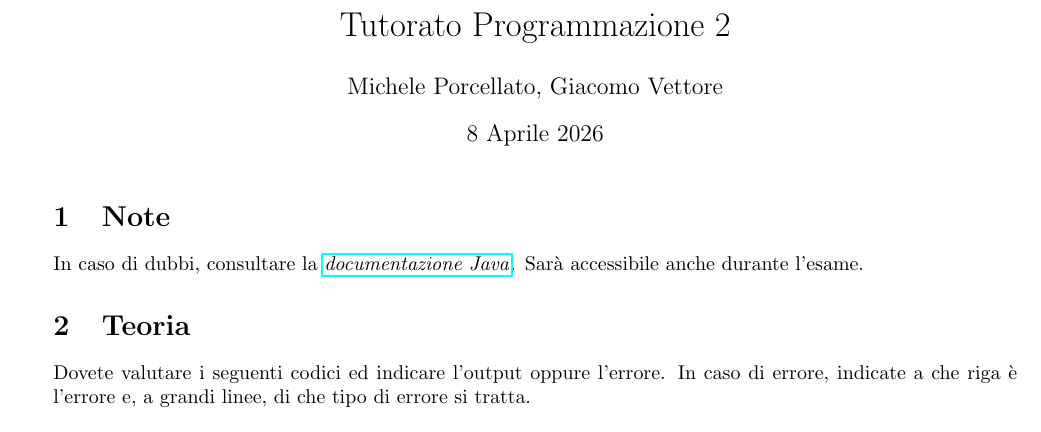
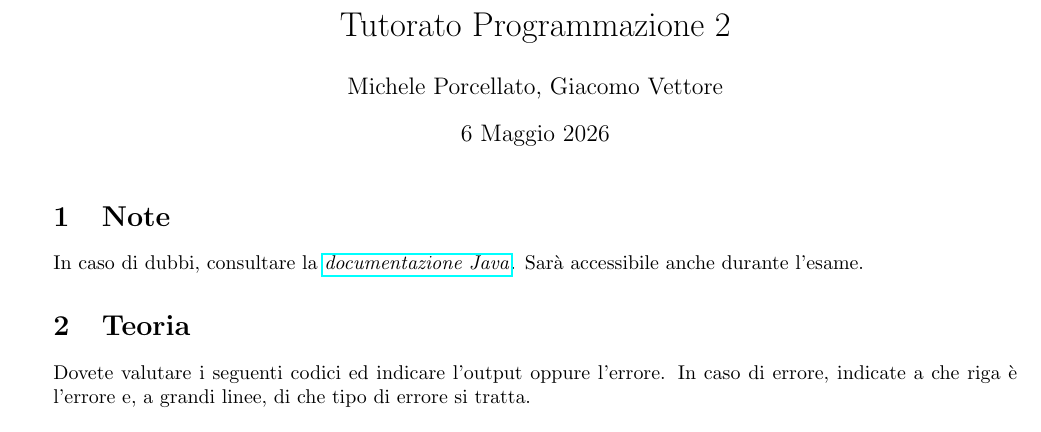
Before and after one commit to alterax05/Tutorati-P2, a LaTeX document (tutorato 7 06-05/main.tex): part of page 1 of 6, cut so that both start at the same text. Compiled offline with pdfLaTeX.

Commit message:
fix .tex

```diff
--- a/tutorato 7 06-05/main.tex
+++ b/tutorato 7 06-05/main.tex
@@ -14,7 +14,7 @@
 
 \title{Tutorato Programmazione 2}
 \author{Michele Porcellato, Giacomo Vettore}
-\date{8 Aprile 2026}
+\date{6 Maggio 2026}
 
 \begin{document}
 
```
